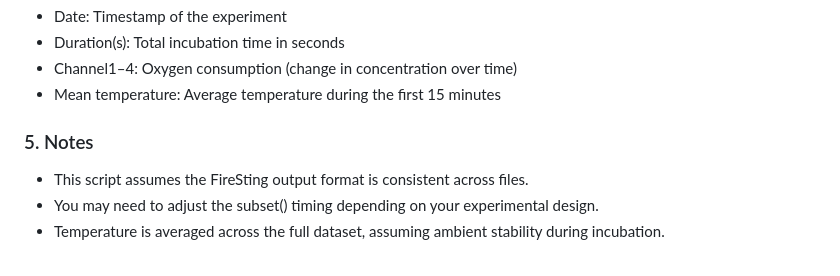
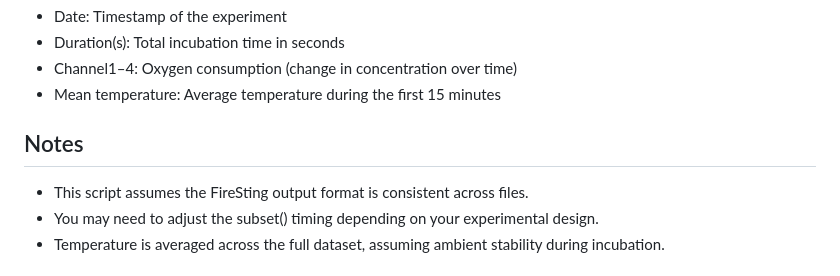
Before and after one commit to zqzhou7/RespirationRateAnalysis, a Markdown page: README.md, the part around the change. Drawn GitHub-style.

```diff
--- a/README.md
+++ b/README.md
@@ -104,7 +104,7 @@ write.csv(respirationRate, "respirationRate.csv", row.names = FALSE)
 - Mean temperature: Average temperature during the first 15 minutes
 
 
-### 5. Notes
+## Notes
 - This script assumes the FireSting output format is consistent across files.
 - You may need to adjust the subset() timing depending on your experimental design.
 - Temperature is averaged across the full dataset, assuming ambient stability during incubation.
```
